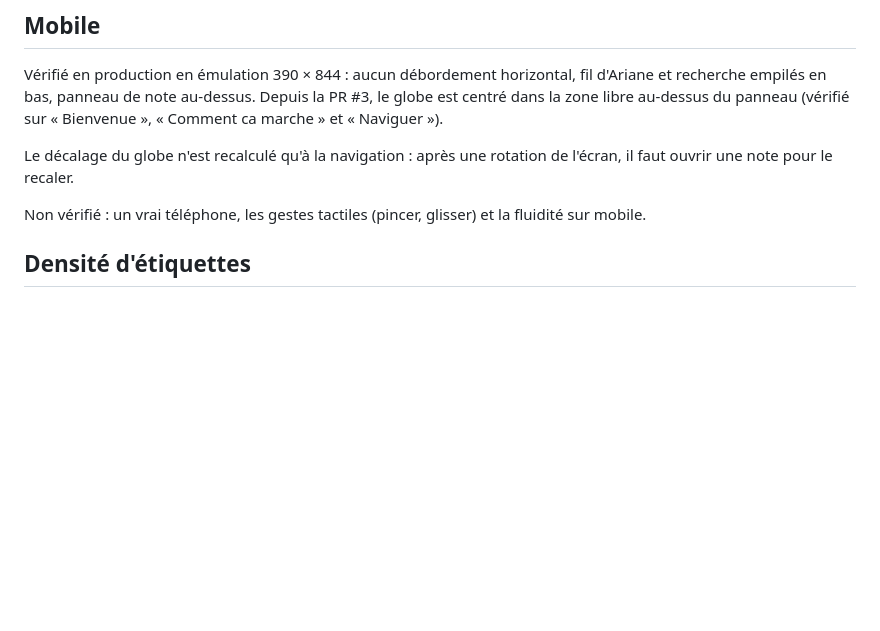
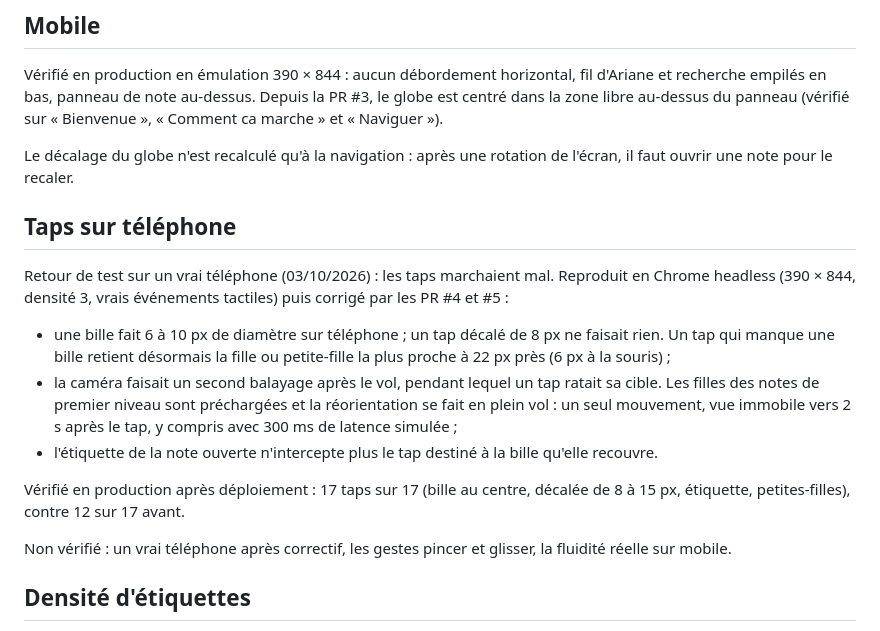
Before and after one commit to flemops/mindmap, a Markdown page: docs/LIMITES.md, the part around the change. Rendered like a GitHub page; blank space fills up the shorter version.

Commit message:
docs: taps sur téléphone corrigés et vérifiés en production
Co-Authored-By: Claude Opus 5.5 <noreply@anthropic.com>

```diff
--- a/docs/LIMITES.md
+++ b/docs/LIMITES.md
@@ -61,8 +61,27 @@ PR #3, le globe est centré dans la zone libre au-dessus du panneau (vérifié s
 Le décalage du globe n'est recalculé qu'à la navigation : après une rotation de
 l'écran, il faut ouvrir une note pour le recaler.
 
-Non vérifié : un vrai téléphone, les gestes tactiles (pincer, glisser) et la
-fluidité sur mobile.
+## Taps sur téléphone
+
+Retour de test sur un vrai téléphone (03/10/2026) : les taps marchaient mal.
+Reproduit en Chrome headless (390 × 844, densité 3, vrais événements tactiles)
+puis corrigé par les PR #4 et #5 :
+
+- une bille fait 6 à 10 px de diamètre sur téléphone ; un tap décalé de 8 px ne
+  faisait rien. Un tap qui manque une bille retient désormais la fille ou
+  petite-fille la plus proche à 22 px près (6 px à la souris) ;
+- la caméra faisait un second balayage après le vol, pendant lequel un tap
+  ratait sa cible. Les filles des notes de premier niveau sont préchargées et la
+  réorientation se fait en plein vol : un seul mouvement, vue immobile vers 2 s
+  après le tap, y compris avec 300 ms de latence simulée ;
+- l'étiquette de la note ouverte n'intercepte plus le tap destiné à la bille
+  qu'elle recouvre.
+
+Vérifié en production après déploiement : 17 taps sur 17 (bille au centre,
+décalée de 8 à 15 px, étiquette, petites-filles), contre 12 sur 17 avant.
+
+Non vérifié : un vrai téléphone après correctif, les gestes pincer et glisser,
+la fluidité réelle sur mobile.
 
 ## Densité d'étiquettes
 
```
